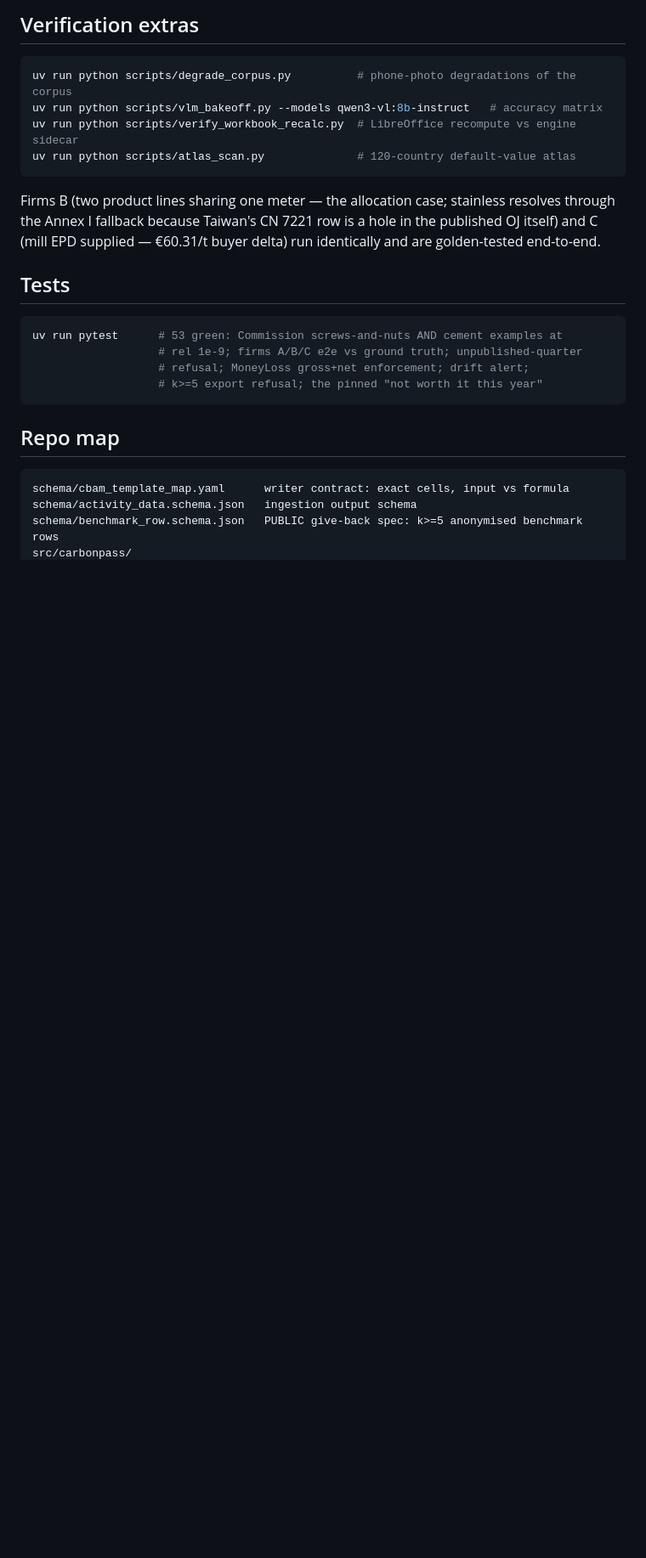
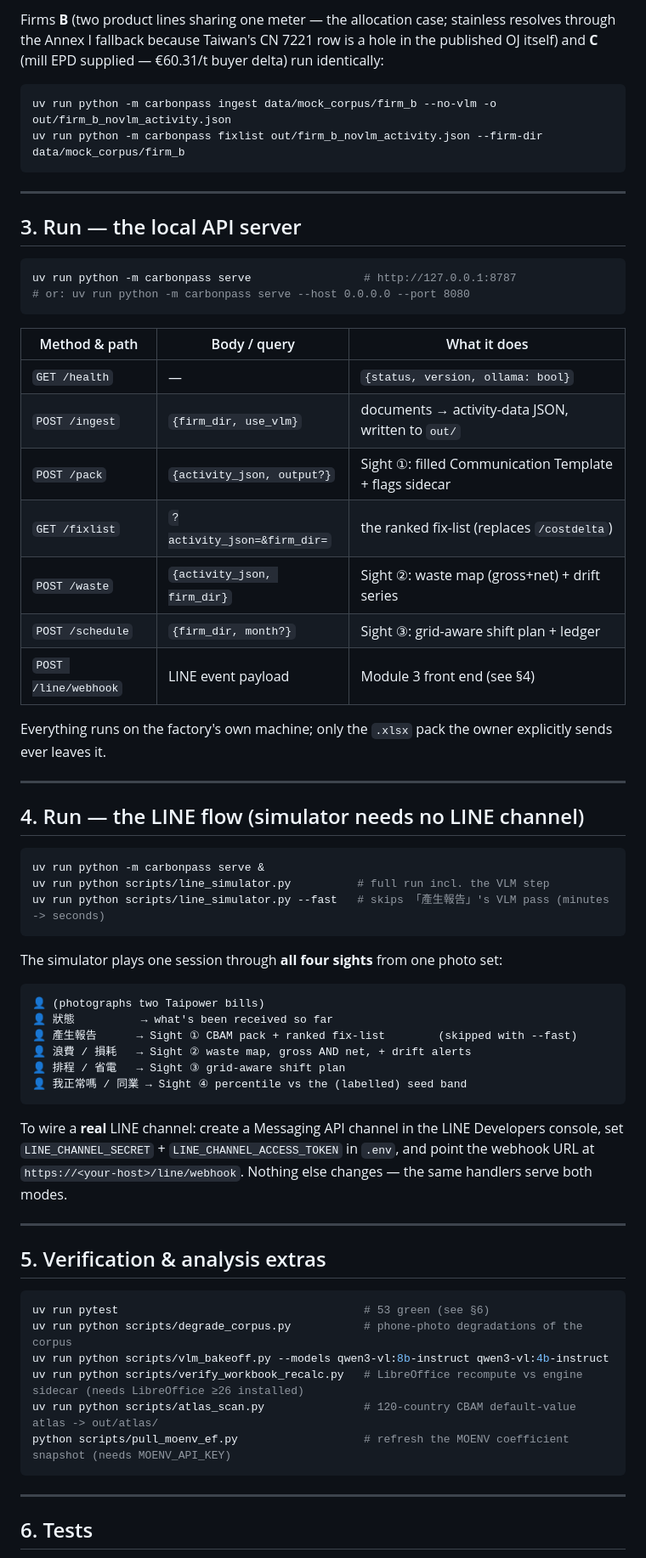
Before and after one commit to Ajishpradeep/CarbonPass, a Markdown page: README.md, the part around one of its changes. Shown at 85% size. Rendered like a GitHub page; blank space fills up the shorter version.

````diff
--- a/README.md
+++ b/README.md
@@ -68,31 +85,75 @@ uv run python scripts/line_simulator.py          # --fast skips the VLM step
 ```
 
-## Verification extras
+Firms **B** (two product lines sharing one meter — the allocation case; stainless resolves through
+the Annex I fallback because Taiwan's CN 7221 row is a hole in the published OJ itself) and **C**
+(mill EPD supplied — €60.31/t buyer delta) run identically:
 
 ```bash
-uv run python scripts/degrade_corpus.py          # phone-photo degradations of the corpus
-uv run python scripts/vlm_bakeoff.py --models qwen3-vl:8b-instruct   # accuracy matrix
-uv run python scripts/verify_workbook_recalc.py  # LibreOffice recompute vs engine sidecar
-uv run python scripts/atlas_scan.py              # 120-country default-value atlas
+uv run python -m carbonpass ingest data/mock_corpus/firm_b --no-vlm -o out/firm_b_novlm_activity.json
+uv run python -m carbonpass fixlist out/firm_b_novlm_activity.json --firm-dir data/mock_corpus/firm_b
 ```
 
-Firms B (two product lines sharing one meter — the allocation case; stainless
-resolves through the Annex I fallback because Taiwan's CN 7221 row is a hole in
-the published OJ itself) and C (mill EPD supplied — €60.31/t buyer delta) run
-identically and are golden-tested end-to-end.
+---
 
-## Tests
+## 3. Run — the local API server
 
 ```bash
-uv run pytest      # 53 green: Commission screws-and-nuts AND cement examples at
-                   # rel 1e-9; firms A/B/C e2e vs ground truth; unpublished-quarter
-                   # refusal; MoneyLoss gross+net enforcement; drift alert;
-                   # k>=5 export refusal; the pinned "not worth it this year"
+uv run python -m carbonpass serve                 # http://127.0.0.1:8787
+# or: uv run python -m carbonpass serve --host 0.0.0.0 --port 8080
 ```
 
-## Repo map
+| Method & path | Body / query | What it does |
+|---|---|---|
+| `GET /health` | — | `{status, version, ollama: bool}` |
+| `POST /ingest` | `{firm_dir, use_vlm}` | documents → activity-data JSON, written to `out/` |
+| `POST /pack` | `{activity_json, output?}` | Sight ①: filled Communication Template + flags sidecar |
+| `GET /fixlist` | `?activity_json=&firm_dir=` | the ranked fix-list (replaces `/costdelta`) |
+| `POST /waste` | `{activity_json, firm_dir}` | Sight ②: waste map (gross+net) + drift series |
+| `POST /schedule` | `{firm_dir, month?}` | Sight ③: grid-aware shift plan + ledger |
+| `POST /line/webhook` | LINE event payload | Module 3 front end (see §4) |
+
+Everything runs on the factory's own machine; only the `.xlsx` pack the owner explicitly sends ever
+leaves it.
+
+---
+
+## 4. Run — the LINE flow (simulator needs no LINE channel)
+
+```bash
+uv run python -m carbonpass serve &
+uv run python scripts/line_simulator.py          # full run incl. the VLM step
+uv run python scripts/line_simulator.py --fast   # skips 「產生報告」's VLM pass (minutes -> seconds)
+```
+
+The simulator plays one session through **all four sights** from one photo set:
 
 ```
-schema/cbam_template_map.yaml      writer contract: exact cells, input vs formula
-schema/activity_data.schema.json   ingestion output schema
-schema/benchmark_row.schema.json   PUBLIC give-back spec: k>=5 anonymised benchmark rows
+👤 (photographs two Taipower bills)
+👤 狀態          → what's been received so far
+👤 產生報告      → Sight ① CBAM pack + ranked fix-list        (skipped with --fast)
+👤 浪費 / 損耗   → Sight ② waste map, gross AND net, + drift alerts
+👤 排程 / 省電   → Sight ③ grid-aware shift plan
+👤 我正常嗎 / 同業 → Sight ④ percentile vs the (labelled) seed band
+```
+
+To wire a **real** LINE channel: create a Messaging API channel in the LINE Developers console, set
+`LINE_CHANNEL_SECRET` + `LINE_CHANNEL_ACCESS_TOKEN` in `.env`, and point the webhook URL at
+`https://<your-host>/line/webhook`. Nothing else changes — the same handlers serve both modes.
+
+---
+
+## 5. Verification & analysis extras
+
+```bash
+uv run pytest                                     # 53 green (see §6)
+uv run python scripts/degrade_corpus.py           # phone-photo degradations of the corpus
+uv run python scripts/vlm_bakeoff.py --models qwen3-vl:8b-instruct qwen3-vl:4b-instruct
+uv run python scripts/verify_workbook_recalc.py   # LibreOffice recompute vs engine sidecar (needs LibreOffice ≥26 installed)
+uv run python scripts/atlas_scan.py               # 120-country CBAM default-value atlas -> out/atlas/
+python scripts/pull_moenv_ef.py                   # refresh the MOENV coefficient snapshot (needs MOENV_API_KEY)
+```
+
+---
+
+## 6. Tests
+
````
Also changed, not shown: other parts of README.md (+104 -56 lines).
